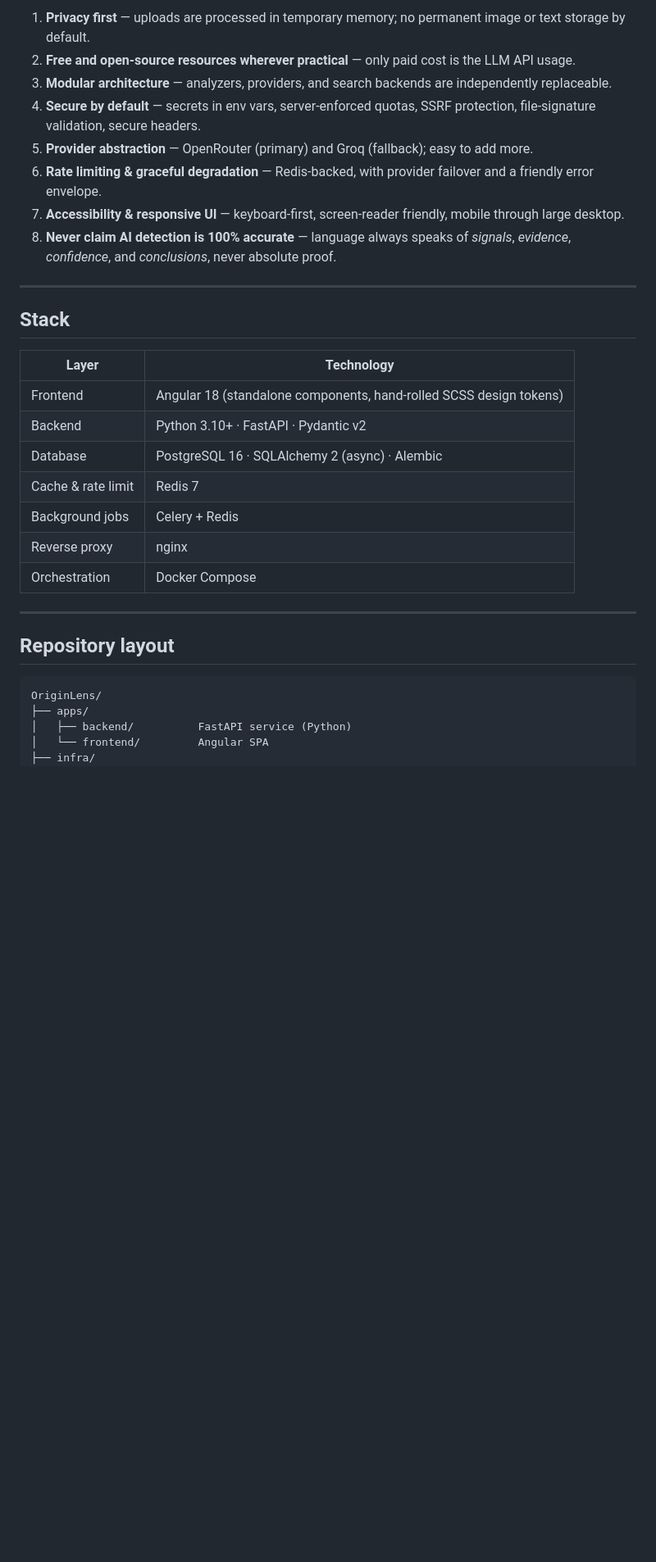
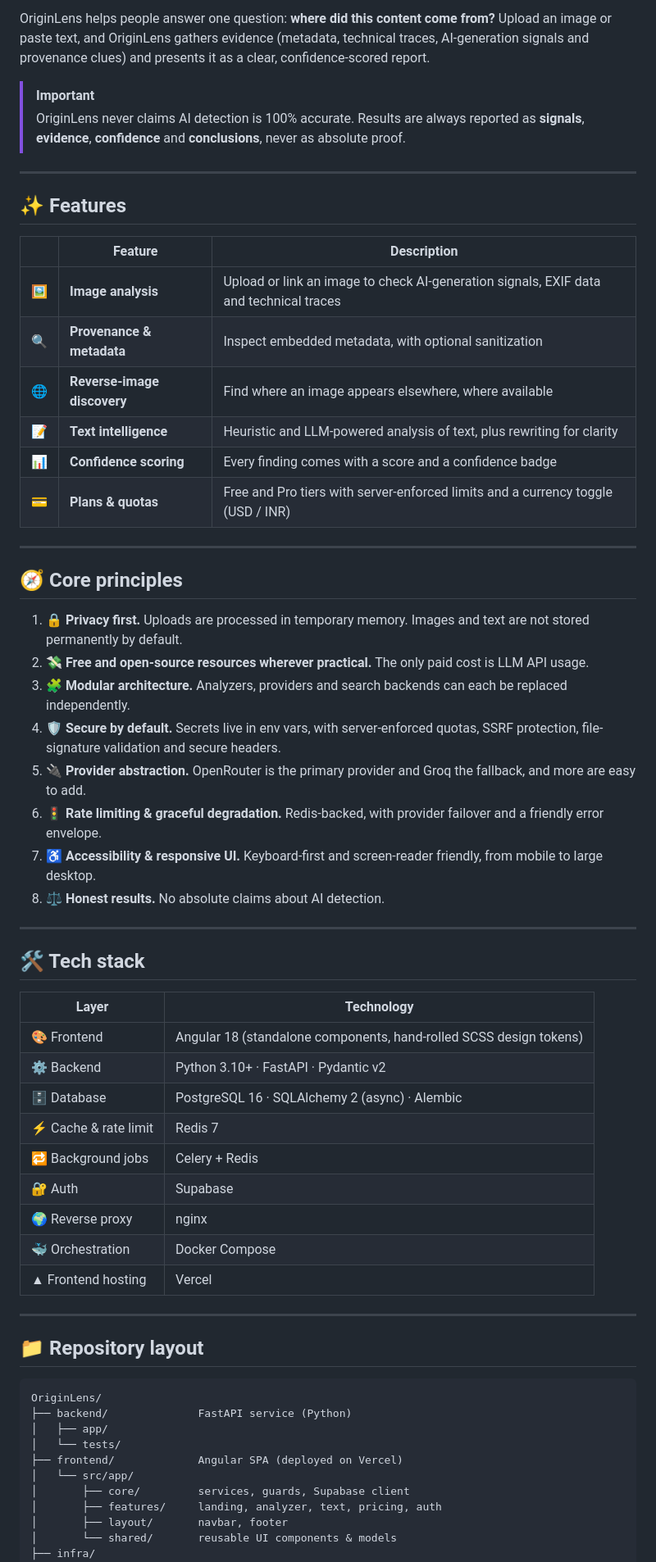
Before and after one commit to iam-k7/OriginLens, a Markdown page: README.md, the part around one of its changes. Shown at 82% size. Drawn GitHub-style; blank space fills up the shorter version.

````diff
--- a/README.md
+++ b/README.md
@@ -13,44 +33,70 @@ storing the files you upload.
 
-1. **Privacy first** — uploads are processed in temporary memory; no permanent
-   image or text storage by default.
-2. **Free and open-source resources wherever practical** — only paid cost is
-   the LLM API usage.
-3. **Modular architecture** — analyzers, providers, and search backends are
-   independently replaceable.
-4. **Secure by default** — secrets in env vars, server-enforced quotas,
-   SSRF protection, file-signature validation, secure headers.
-5. **Provider abstraction** — OpenRouter (primary) and Groq (fallback); easy
-   to add more.
-6. **Rate limiting & graceful degradation** — Redis-backed, with provider
-   failover and a friendly error envelope.
-7. **Accessibility & responsive UI** — keyboard-first, screen-reader friendly,
-   mobile through large desktop.
-8. **Never claim AI detection is 100% accurate** — language always speaks of
-   *signals*, *evidence*, *confidence*, and *conclusions*, never absolute
-   proof.
+OriginLens helps people answer one question: **where did this content come from?**
+Upload an image or paste text, and OriginLens gathers evidence (metadata,
+technical traces, AI-generation signals and provenance clues) and presents it
+as a clear, confidence-scored report.
+
+> [!IMPORTANT]
+> OriginLens never claims AI detection is 100% accurate. Results are always
+> reported as **signals**, **evidence**, **confidence** and **conclusions**, never
+> as absolute proof.
 
 ---
 
-## Stack
+## ✨ Features
+
+| | Feature | Description |
+|---|---|---|
+| 🖼️ | **Image analysis** | Upload or link an image to check AI-generation signals, EXIF data and technical traces |
+| 🔍 | **Provenance & metadata** | Inspect embedded metadata, with optional sanitization |
+| 🌐 | **Reverse-image discovery** | Find where an image appears elsewhere, where available |
+| 📝 | **Text intelligence** | Heuristic and LLM-powered analysis of text, plus rewriting for clarity |
+| 📊 | **Confidence scoring** | Every finding comes with a score and a confidence badge |
+| 💳 | **Plans & quotas** | Free and Pro tiers with server-enforced limits and a currency toggle (USD / INR) |
+
+---
+
+## 🧭 Core principles
+
+1. 🔒 **Privacy first.** Uploads are processed in temporary memory. Images and text are not stored permanently by default.
+2. 💸 **Free and open-source resources wherever practical.** The only paid cost is LLM API usage.
+3. 🧩 **Modular architecture.** Analyzers, providers and search backends can each be replaced independently.
+4. 🛡️ **Secure by default.** Secrets live in env vars, with server-enforced quotas, SSRF protection, file-signature validation and secure headers.
+5. 🔌 **Provider abstraction.** OpenRouter is the primary provider and Groq the fallback, and more are easy to add.
+6. 🚦 **Rate limiting & graceful degradation.** Redis-backed, with provider failover and a friendly error envelope.
+7. ♿ **Accessibility & responsive UI.** Keyboard-first and screen-reader friendly, from mobile to large desktop.
+8. ⚖️ **Honest results.** No absolute claims about AI detection.
+
+---
+
+## 🛠️ Tech stack
 
 | Layer | Technology |
 |---|---|
-| Frontend | Angular 18 (standalone components, hand-rolled SCSS design tokens) |
-| Backend  | Python 3.10+ · FastAPI · Pydantic v2 |
-| Database | PostgreSQL 16 · SQLAlchemy 2 (async) · Alembic |
-| Cache & rate limit | Redis 7 |
-| Background jobs | Celery + Redis |
-| Reverse proxy | nginx |
-| Orchestration | Docker Compose |
+| 🎨 Frontend | Angular 18 (standalone components, hand-rolled SCSS design tokens) |
+| ⚙️ Backend | Python 3.10+ · FastAPI · Pydantic v2 |
+| 🗄️ Database | PostgreSQL 16 · SQLAlchemy 2 (async) · Alembic |
+| ⚡ Cache & rate limit | Redis 7 |
+| 🔁 Background jobs | Celery + Redis |
+| 🔐 Auth | Supabase |
+| 🌍 Reverse proxy | nginx |
+| 🐳 Orchestration | Docker Compose |
+| ▲ Frontend hosting | Vercel |
 
 ---
 
-## Repository layout
+## 📁 Repository layout
 
 ```
 OriginLens/
-├── apps/
-│   ├── backend/          FastAPI service (Python)
-│   └── frontend/         Angular SPA
+├── backend/              FastAPI service (Python)
+│   ├── app/
+│   └── tests/
+├── frontend/             Angular SPA (deployed on Vercel)
+│   └── src/app/
+│       ├── core/         services, guards, Supabase client
+│       ├── features/     landing, analyzer, text, pricing, auth
+│       ├── layout/       navbar, footer
+│       └── shared/       reusable UI components & models
 ├── infra/
 │   └── docker/           Dockerfiles, nginx config
````
Also changed, not shown: other parts of README.md (+114 -70 lines), imag/originlens.jpeg (added), 11 other files.
